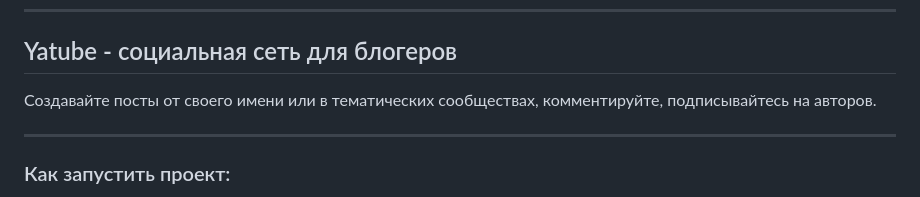
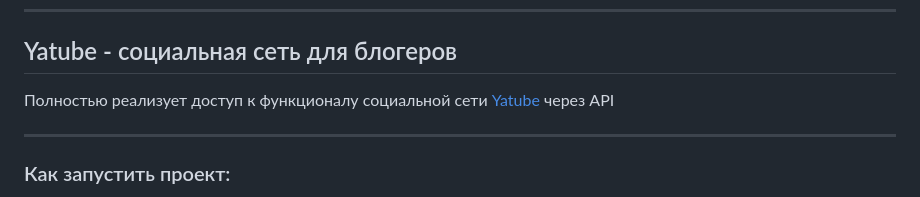
Before and after one commit to StrekozJulia/api_final_yatube, a Markdown page: README.md, the part around the change. Rendered like a GitHub page.

```diff
--- a/README.md
+++ b/README.md
@@ -2,7 +2,7 @@
 ____
 ## Yatube - социальная сеть для блогеров
 
-Создавайте посты от своего имени или в тематических сообществах, комментируйте, подписывайтесь на авторов.
+Полностью реализует доступ к функционалу социальной сети [Yatube](git@github.com:StrekozJulia/hw05_final.git) через API
 ____
 
 ### Как запустить проект:
```
